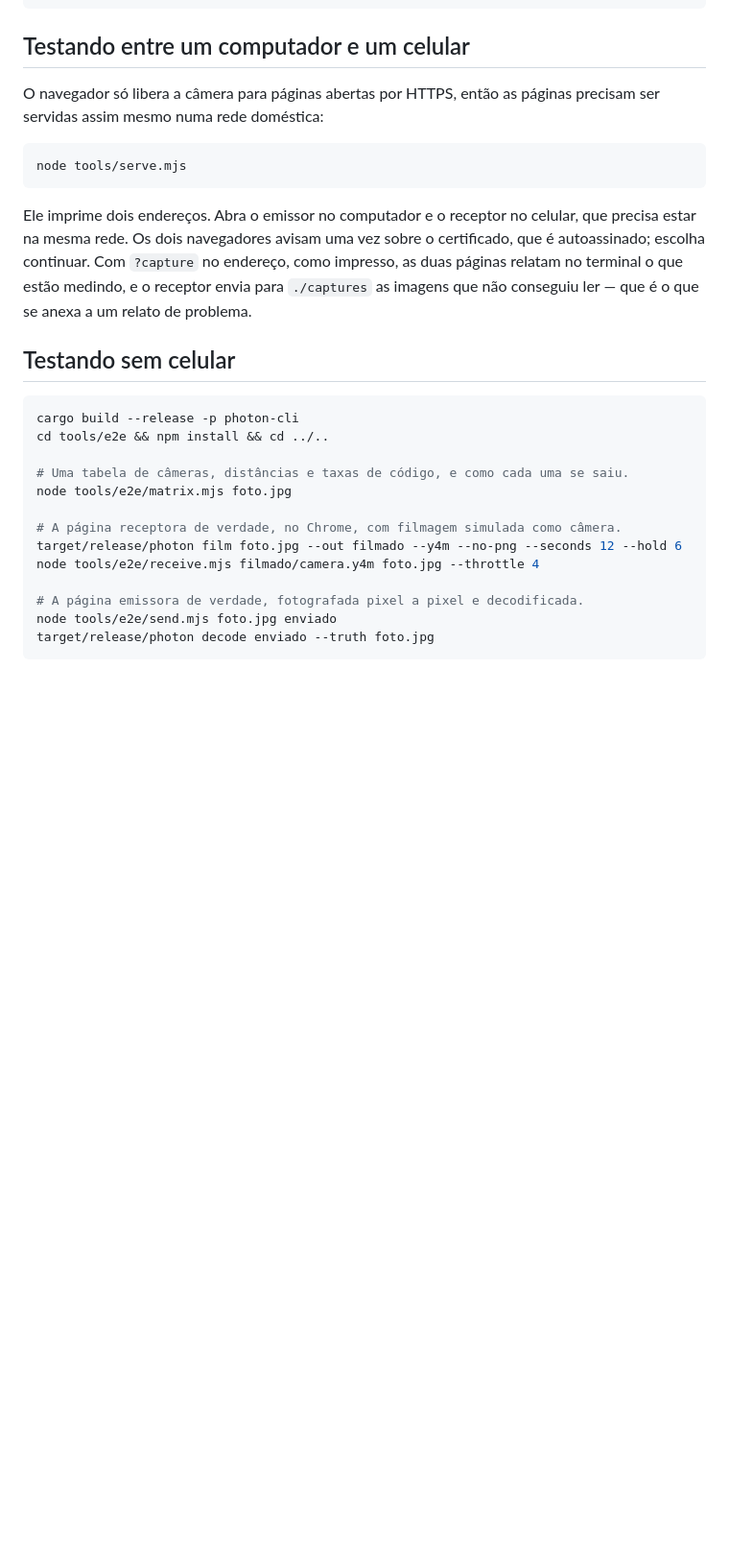
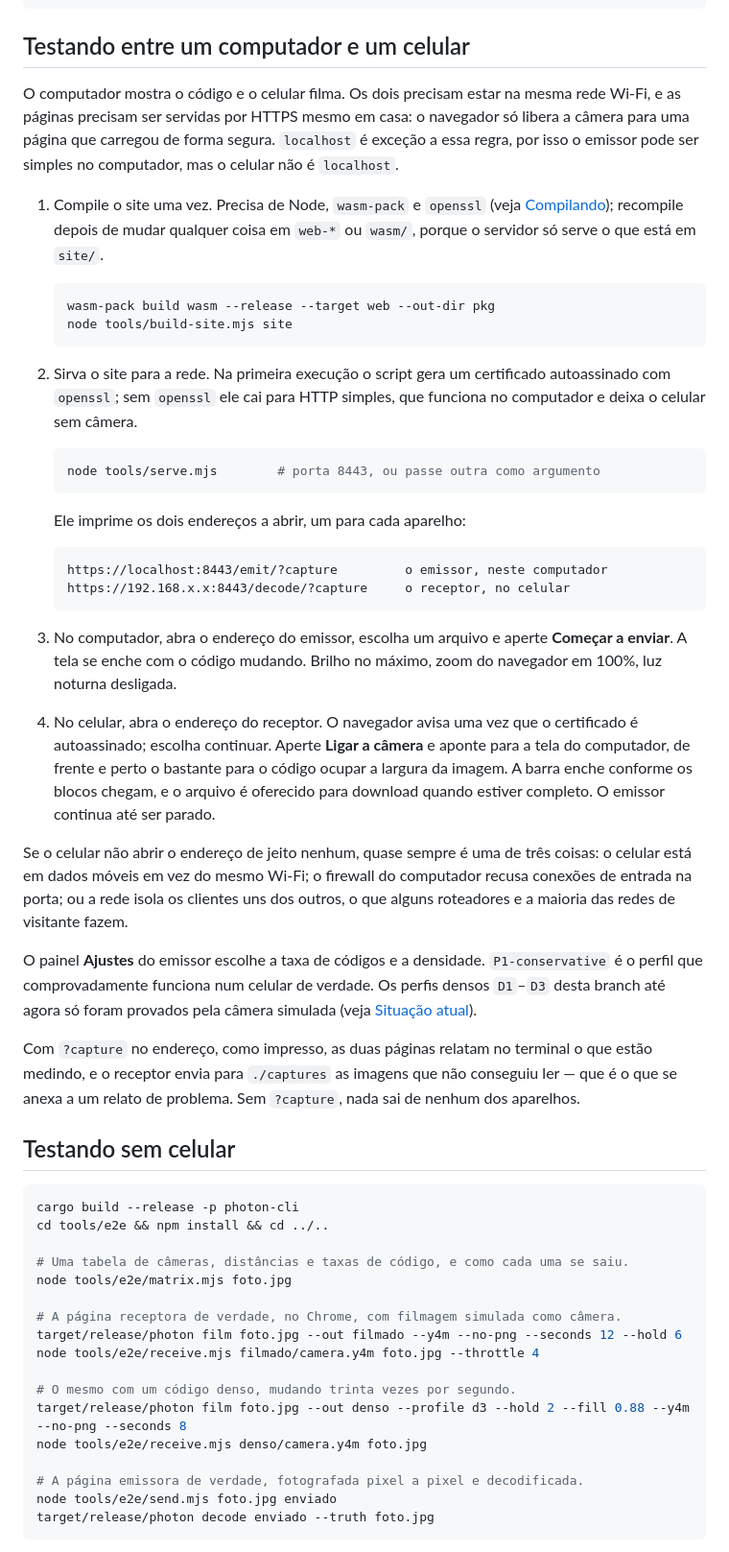
Before and after one commit to IMNascimento/PhotonProtocol, a Markdown page: README.pt-BR.md, the part around the change. Shown at 96% size. GitHub-like rendering; blank space fills up the shorter version.

````diff
--- a/README.pt-BR.md
+++ b/README.pt-BR.md
@@ -207,19 +207,62 @@ node tools/build-site.mjs site
 
 ## Testando entre um computador e um celular
 
-O navegador só libera a câmera para páginas abertas por HTTPS, então as
-páginas precisam ser servidas assim mesmo numa rede doméstica:
+O computador mostra o código e o celular filma. Os dois precisam estar na
+mesma rede Wi-Fi, e as páginas precisam ser servidas por HTTPS mesmo em casa:
+o navegador só libera a câmera para uma página que carregou de forma segura.
+`localhost` é exceção a essa regra, por isso o emissor pode ser simples no
+computador, mas o celular não é `localhost`.
 
-```bash
-node tools/serve.mjs
-```
+1. Compile o site uma vez. Precisa de Node, `wasm-pack` e `openssl` (veja
+   [Compilando](#compilando)); recompile depois de mudar qualquer coisa em
+   `web-*` ou `wasm/`, porque o servidor só serve o que está em `site/`.
 
-Ele imprime dois endereços. Abra o emissor no computador e o receptor no
-celular, que precisa estar na mesma rede. Os dois navegadores avisam uma vez
-sobre o certificado, que é autoassinado; escolha continuar. Com `?capture` no
-endereço, como impresso, as duas páginas relatam no terminal o que estão
-medindo, e o receptor envia para `./captures` as imagens que não conseguiu ler
-— que é o que se anexa a um relato de problema.
+   ```bash
+   wasm-pack build wasm --release --target web --out-dir pkg
+   node tools/build-site.mjs site
+   ```
+
+2. Sirva o site para a rede. Na primeira execução o script gera um certificado
+   autoassinado com `openssl`; sem `openssl` ele cai para HTTP simples, que
+   funciona no computador e deixa o celular sem câmera.
+
+   ```bash
+   node tools/serve.mjs        # porta 8443, ou passe outra como argumento
+   ```
+
+   Ele imprime os dois endereços a abrir, um para cada aparelho:
+
+   ```
+   https://localhost:8443/emit/?capture         o emissor, neste computador
+   https://192.168.x.x:8443/decode/?capture     o receptor, no celular
+   ```
+
+3. No computador, abra o endereço do emissor, escolha um arquivo e aperte
+   **Começar a enviar**. A tela se enche com o código mudando. Brilho no
+   máximo, zoom do navegador em 100%, luz noturna desligada.
+
+4. No celular, abra o endereço do receptor. O navegador avisa uma vez que o
+   certificado é autoassinado; escolha continuar. Aperte **Ligar a câmera** e
+   aponte para a tela do computador, de frente e perto o bastante para o
+   código ocupar a largura da imagem. A barra enche conforme os blocos chegam,
+   e o arquivo é oferecido para download quando estiver completo. O emissor
+   continua até ser parado.
+
+Se o celular não abrir o endereço de jeito nenhum, quase sempre é uma de três
+coisas: o celular está em dados móveis em vez do mesmo Wi-Fi; o firewall do
+computador recusa conexões de entrada na porta; ou a rede isola os clientes
+uns dos outros, o que alguns roteadores e a maioria das redes de visitante
+fazem.
+
+O painel **Ajustes** do emissor escolhe a taxa de códigos e a densidade.
+`P1-conservative` é o perfil que comprovadamente funciona num celular de
+verdade. Os perfis densos `D1`–`D3` desta branch até agora só foram provados
+pela câmera simulada (veja [Situação atual](#situação-atual)).
+
+Com `?capture` no endereço, como impresso, as duas páginas relatam no terminal
+o que estão medindo, e o receptor envia para `./captures` as imagens que não
+conseguiu ler — que é o que se anexa a um relato de problema. Sem `?capture`,
+nada sai de nenhum dos aparelhos.
 
 ## Testando sem celular
 
@@ -233,6 +276,10 @@ node tools/e2e/matrix.mjs foto.jpg
 # A página receptora de verdade, no Chrome, com filmagem simulada como câmera.
 target/release/photon film foto.jpg --out filmado --y4m --no-png --seconds 12 --hold 6
 node tools/e2e/receive.mjs filmado/camera.y4m foto.jpg --throttle 4
+
+# O mesmo com um código denso, mudando trinta vezes por segundo.
+target/release/photon film foto.jpg --out denso --profile d3 --hold 2 --fill 0.88 --y4m --no-png --seconds 8
+node tools/e2e/receive.mjs denso/camera.y4m foto.jpg
 
 # A página emissora de verdade, fotografada pixel a pixel e decodificada.
 node tools/e2e/send.mjs foto.jpg enviado
````
Also changed, not shown: README.md (+53 -11 lines).
